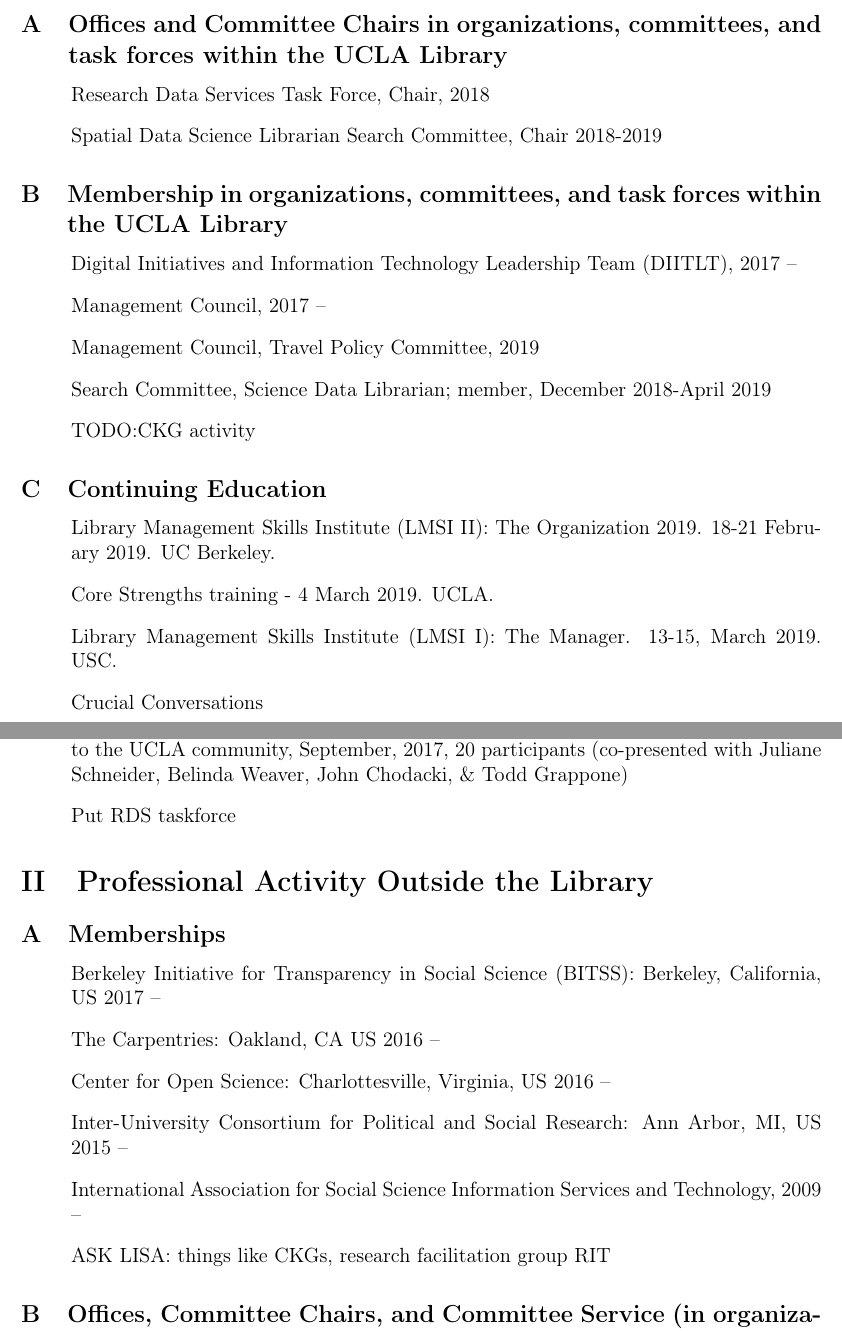
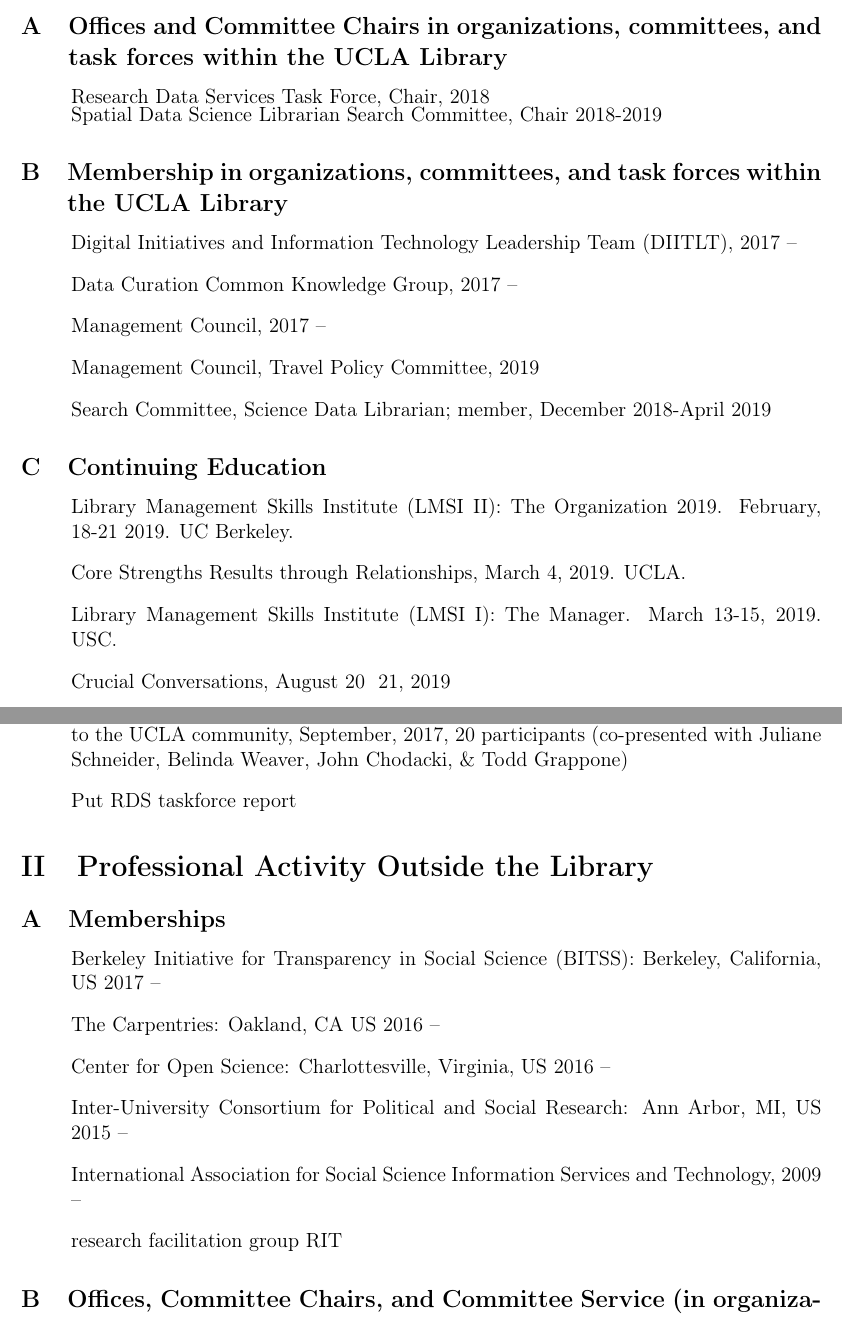
Before and after one commit to jt14den/TimDennis-Data-Summary, a LaTeX document (main.tex, which reads sections/1-lib-service.tex, sections/2-outside-lib.tex): two parts of pages 1 and 3 of 5, joined at a grey line, cut so that both start at the same text. Compiled offline with pdfLaTeX.

Commit message:
adding section 1

```diff
--- a/sections/1-lib-service.tex
+++ b/sections/1-lib-service.tex
@@ -3,6 +3,7 @@
 \subsection{Offices and Committee Chairs in organizations, committees, and task forces within the UCLA Library}
 
 \begin{itemize}[label={}]
+  \setlength\itemsep{-0.75em}
   \item Research Data Services Task Force, Chair, 2018
   \item Spatial Data Science Librarian Search Committee, Chair 2018-2019
 \end{itemize}
@@ -13,10 +14,10 @@
 
 \begin{itemize}[label={}]
     \item Digital Initiatives and Information Technology Leadership Team (DIITLT), 2017 --
+    \item Data Curation Common Knowledge Group, 2017 --
     \item Management Council, 2017 --
     \item Management Council, Travel Policy Committee, 2019
     \item Search Committee, Science Data Librarian; member, December 2018-April 2019
-    \item TODO:CKG activity
 \end{itemize}
 
 %%% 1C Continuing Education
@@ -27,10 +28,10 @@
 % IASSIST, ICPSR, campus courses: big data,
 
 \begin{itemize}[label={}]
-  \item Library Management Skills Institute (LMSI II): The Organization 2019. 18-21 February 2019. UC Berkeley.
-  \item Core Strengths training - 4 March 2019. UCLA.
-  \item Library Management Skills Institute (LMSI I): The Manager. 13-15, March 2019. USC.
-  \item Crucial Conversations
+  \item Library Management Skills Institute (LMSI II): The Organization 2019. February, 18-21 2019. UC Berkeley.
+  \item Core Strengths Results through Relationships, March 4, 2019. UCLA.
+  \item Library Management Skills Institute (LMSI I): The Manager. March 13-15, 2019. USC.
+  \item Crucial Conversations, August 20 & 21, 2019
 \end{itemize}
 
 % 1C2 Degrees Completed
@@ -80,5 +81,5 @@
   \item Organizer, ICPSR Data Fair 2018, Fall 2018, 5 sessions, 17 participants
   \item Organizer, Open Science Framework for Research Workflows, 1 session,	15 participants
   \item "Using Data Effectively: Carpentries Teach Tools and Best Practices", 5 presentations to the UCLA community, September, 2017,	20 participants (co-presented with Juliane Schneider, Belinda Weaver, John Chodacki, \& Todd Grappone)
-  \item Put RDS taskforce
+  \item Put RDS taskforce report
 \end{itemize}
--- a/sections/2-outside-lib.tex
+++ b/sections/2-outside-lib.tex
@@ -7,7 +7,7 @@
   \item Center for Open Science: Charlottesville, Virginia, US 2016 --
   \item Inter-University Consortium for Political and Social Research: Ann Arbor, MI, US 2015 --
   \item International Association for Social Science Information Services and Technology, 2009 --
-  \item ASK LISA: things like CKGs, research facilitation group RIT
+  \item research facilitation group RIT
 \end{itemize}
 
 % 2B - Offices, Committee Chairs, and Committee Service
```
